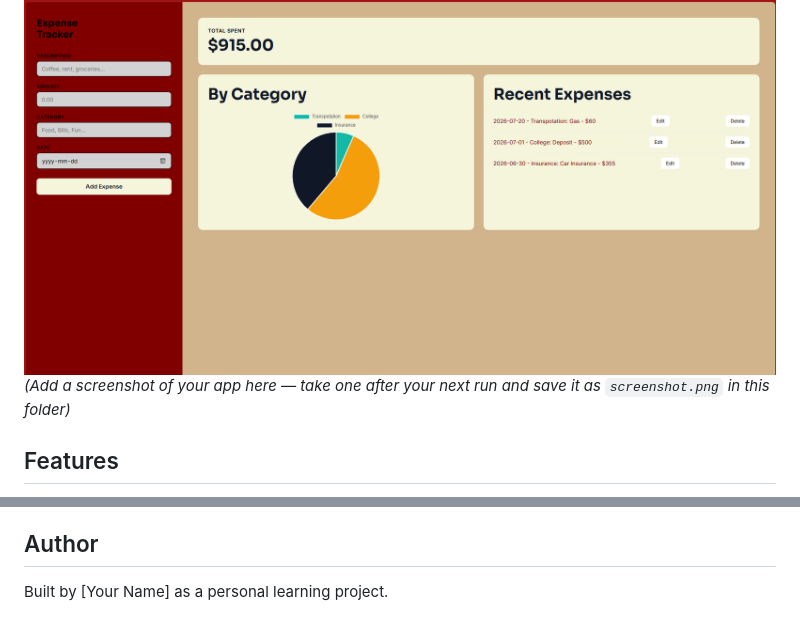
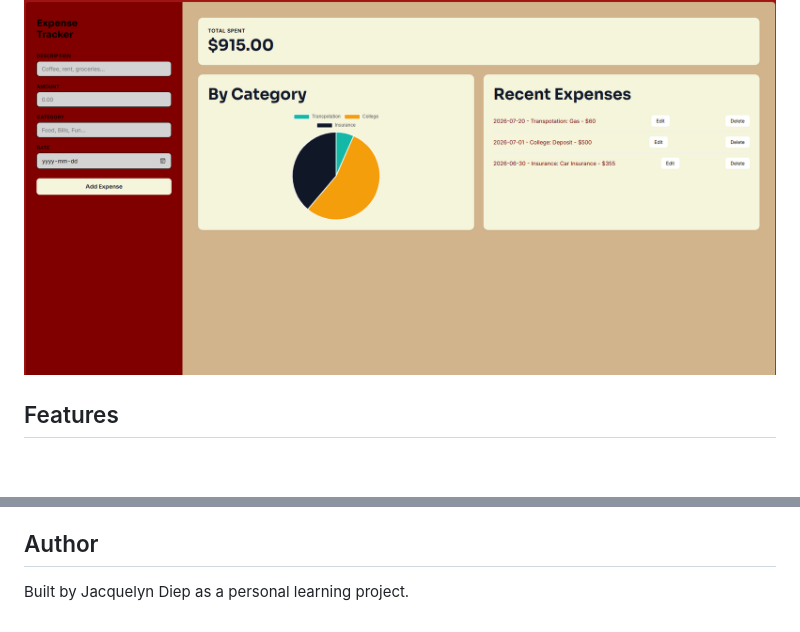
Before and after one commit to Jacquelyn-Diep/ExpenseTracker, a Markdown page: README.md, 2 parts joined by grey strips. Rendered like a GitHub page; blank space fills up the shorter version.

```diff
--- a/README.md
+++ b/README.md
@@ -3,7 +3,6 @@
 A full-stack expense tracking app that lets you add, edit, delete, and visualize your spending by category. Built as a learning project to practice full-stack development with a C#/.NET backend and a vanilla JavaScript frontend.
 
 ![Expense Tracker Screenshot](screenshot.png)
-*(Add a screenshot of your app here — take one after your next run and save it as `screenshot.png` in this folder)*
 
 ## Features
 
@@ -97,4 +96,4 @@ expense-tracker/
 
 ## Author
 
-Built by [Your Name] as a personal learning project.
+Built by Jacquelyn Diep as a personal learning project.
```
